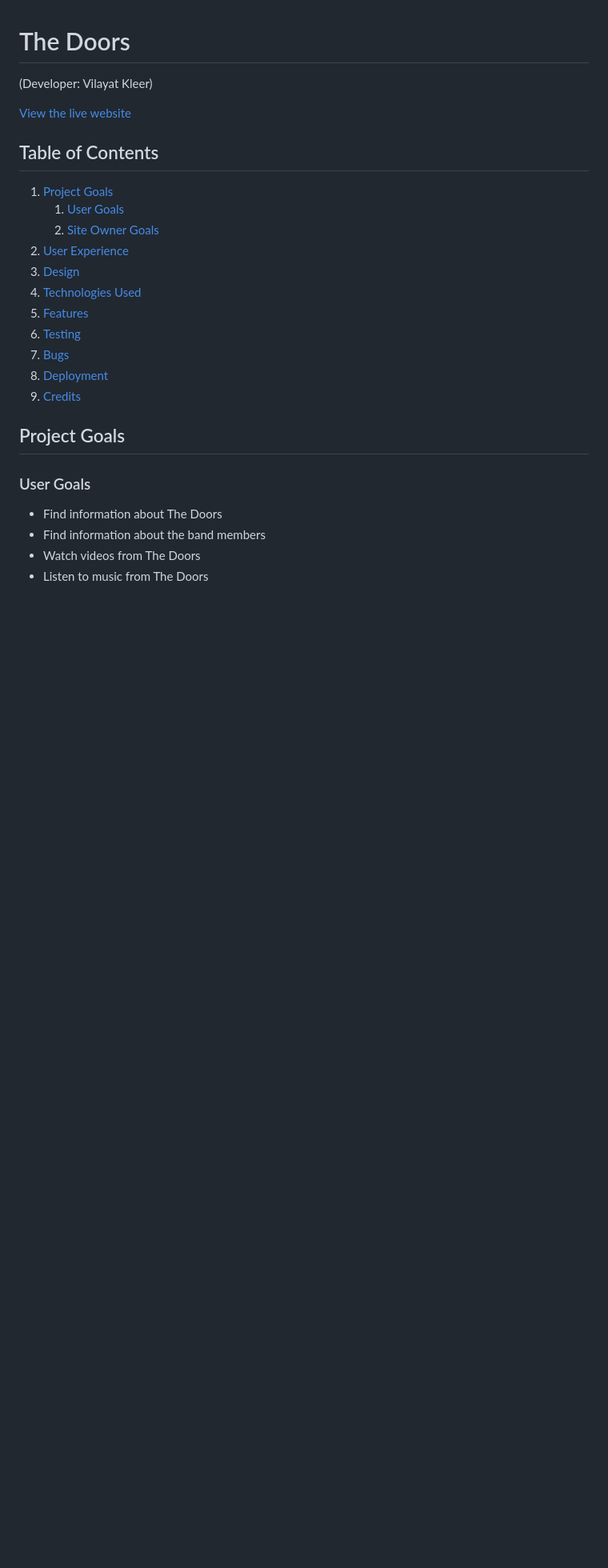
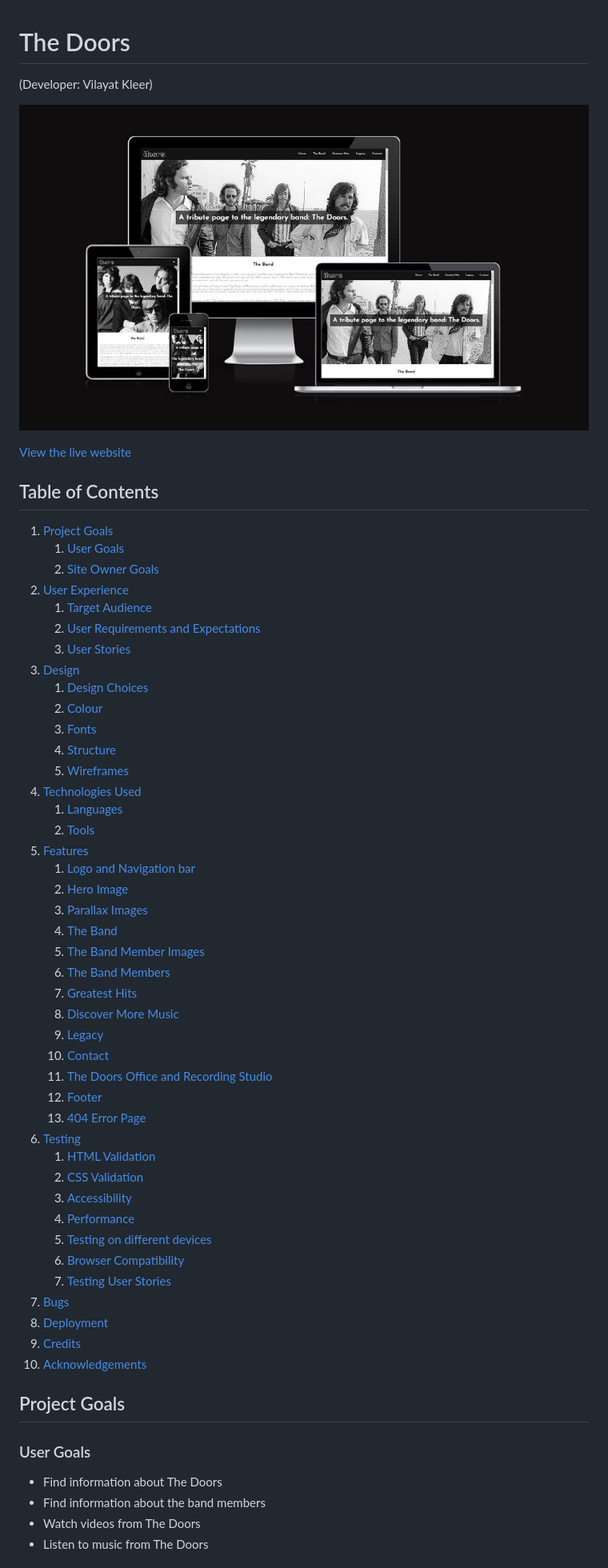
Before and after one commit to vkleer/CI_PP1_TD, a Markdown page: README.md, the part around the change printed below. Shown: that part at 80% size. Drawn GitHub-style; pictures changed too: assets/images/mockup-image.JPG (added); blank space fills up the shorter version.

Commit message:
Updated table of contents of readme file

```diff
--- a/README.md
+++ b/README.md
@@ -1,5 +1,7 @@
 # The Doors
 (Developer: Vilayat Kleer)
+
+![mockup-image.jpg](assets/images/mockup-image.JPG)
 
 [View the live website](https://vkleer.github.io/CI_PP1_TD)
 
@@ -9,13 +11,44 @@
     1. [User Goals](#user-goals)
     2. [Site Owner Goals](#site-owner-goals)
 2. [User Experience](#user-experience)
+    1. [Target Audience](#target-audience)
+    2. [User Requirements and Expectations](#user-requirements-and-expectations)
+    3. [User Stories](#user-stories)
 3. [Design](#design)
+    1. [Design Choices](#design-choices)
+    2. [Colour](#colour)
+    3. [Fonts](#fonts)
+    4. [Structure](#structure)
+    5. [Wireframes](#wireframes)
 4. [Technologies Used](#technologies-used)
+    1. [Languages](#languages)
+    2. [Tools](#tools)
 5. [Features](#features)
+    1. [Logo and Navigation bar](#logo-and-navigation-bar)
+    2. [Hero Image](#hero-image)
+    3. [Parallax Images](#parallax-images)
+    4. [The Band](#the-band)
+    5. [The Band Member Images](#the-band-member-images)
+    6. [The Band Members](#the-band-members)
+    7. [Greatest Hits](#greatest-hits)
+    8. [Discover More Music](#discover-more-music)
+    9. [Legacy](#legacy)
+    10. [Contact](#contact)
+    11. [The Doors Office and Recording Studio](#the-doors-office-and-recording-studio)
+    12. [Footer](#footer)
+    13. [404 Error Page](#404-error-page)
 6. [Testing](#validation)
+    1. [HTML Validation](#html-validation)
+    2. [CSS Validation](#css-validation)
+    3. [Accessibility](#accessibility)
+    4. [Performance](#performance)
+    5. [Testing on different devices](#testing-on-different-devices)
+    6. [Browser Compatibility](#browser-compatibility)
+    7. [Testing User Stories](#testing-user-stories)
 8. [Bugs](#Bugs)
 9. [Deployment](#deployment)
 10. [Credits](#credits)
+11. [Acknowledgements](#acknowledgements)
 
 ## Project Goals
 
```
Also changed, not shown: other parts of README.md (+1 -1 lines).
